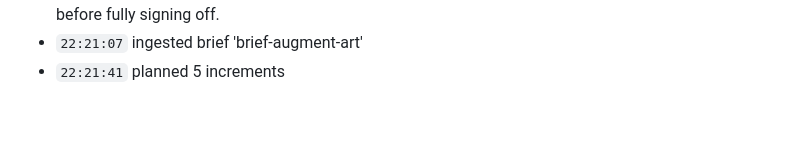
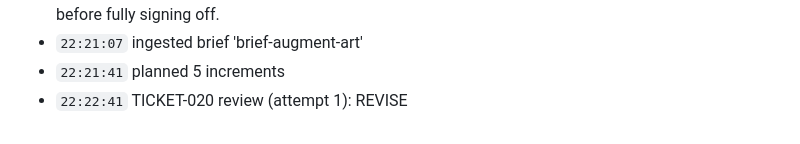
Before and after one commit to kianan/perimeter-zero, a Markdown page: log.md, the part around the change. GitHub-like rendering.

```diff
--- a/log.md
+++ b/log.md
@@ -78,3 +78,4 @@
   in-browser pass before fully signing off.
 - `22:21:07` ingested brief 'brief-augment-art'
 - `22:21:41` planned 5 increments
+- `22:22:41` TICKET-020 review (attempt 1): REVISE
```
